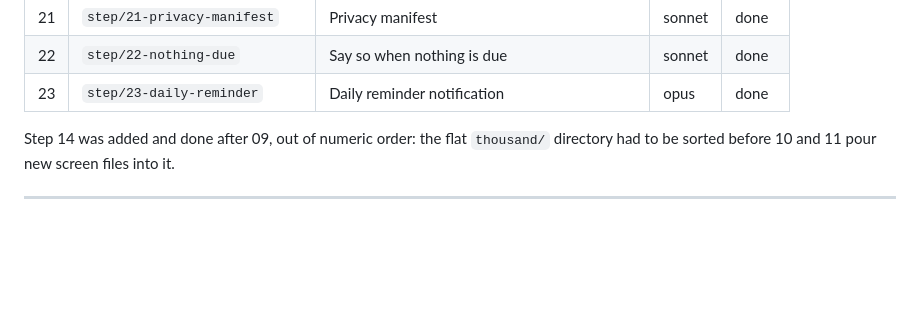
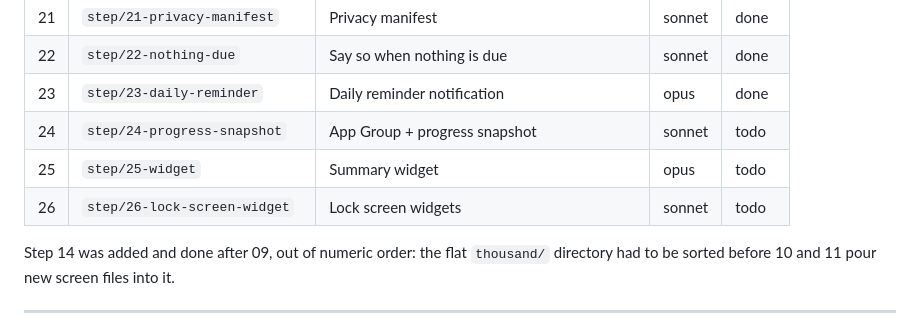
Before and after one commit to mfsaglam/wordlern, a Markdown page: docs/PLAN.md, the part around one of its changes. Drawn GitHub-style; blank space fills up the shorter version.

```diff
--- a/docs/PLAN.md
+++ b/docs/PLAN.md
@@ -31,6 +31,9 @@ bigger model, mechanical steps are not.
 | 21 | `step/21-privacy-manifest` | Privacy manifest | sonnet | done |
 | 22 | `step/22-nothing-due` | Say so when nothing is due | sonnet | done |
 | 23 | `step/23-daily-reminder` | Daily reminder notification | opus | done |
+| 24 | `step/24-progress-snapshot` | App Group + progress snapshot | sonnet | todo |
+| 25 | `step/25-widget` | Summary widget | opus | todo |
+| 26 | `step/26-lock-screen-widget` | Lock screen widgets | sonnet | todo |
 
 Step 14 was added and done after 09, out of numeric order: the flat `thousand/` directory had to be
 sorted before 10 and 11 pour new screen files into it.
```
Also changed, not shown: other parts of docs/PLAN.md (+71 -0 lines).
